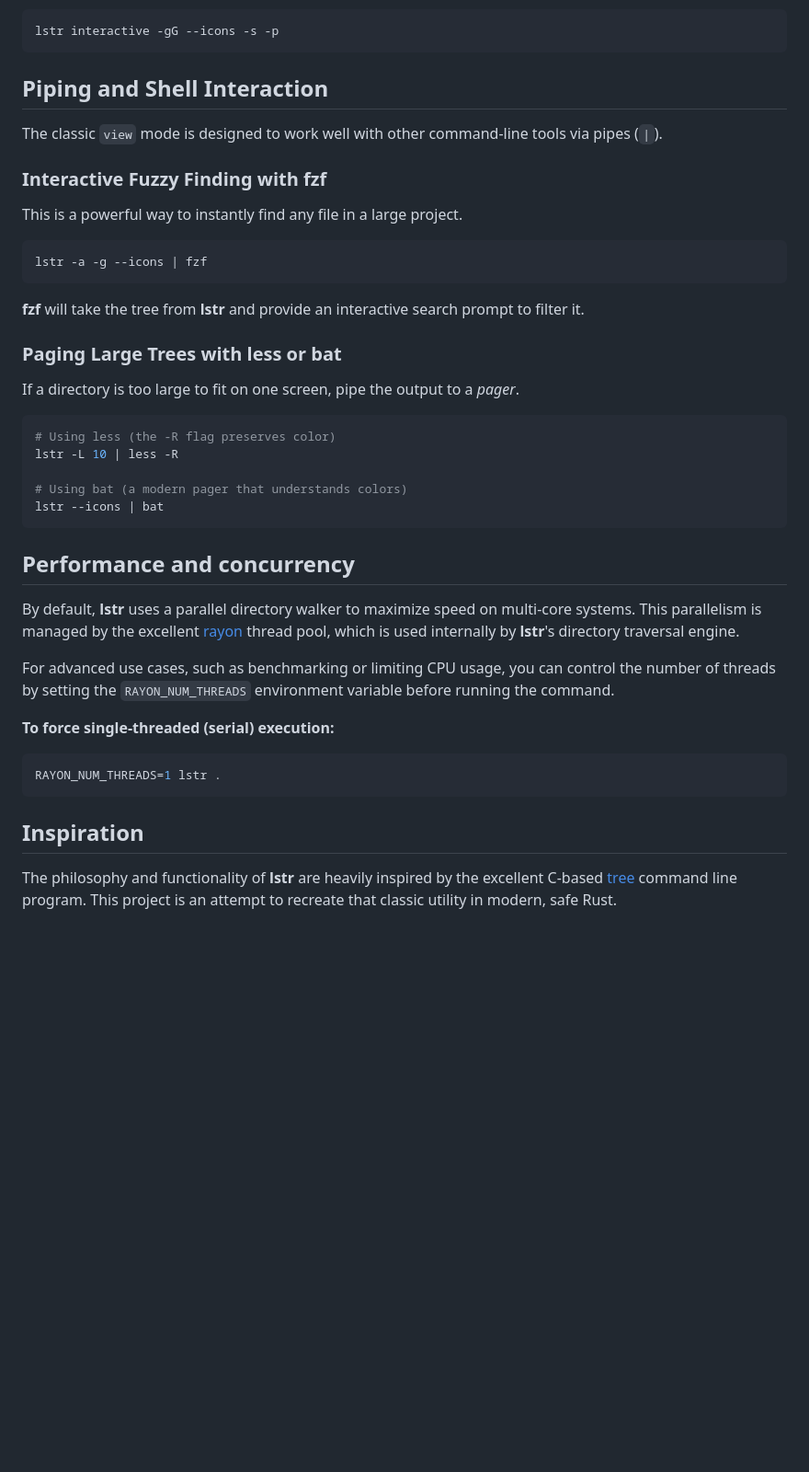
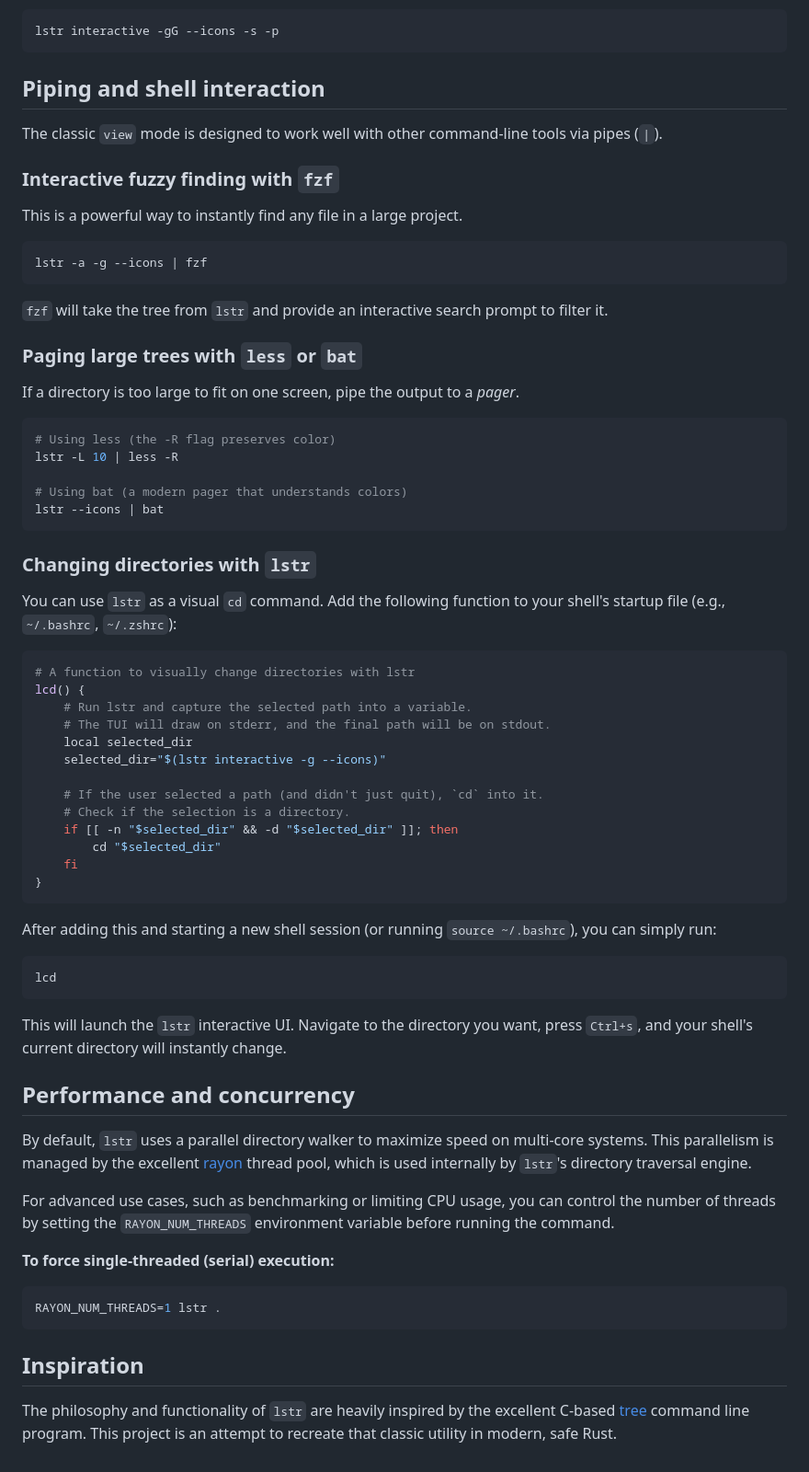
Before and after one commit to ZoltaKochan/lstr, a Markdown page: README.md, the part around one of its changes. Shown at 92% size. Rendered like a GitHub page; blank space fills up the shorter version.

Commit message:
prepping for next release

````diff
--- a/README.md
+++ b/README.md
@@ -111,11 +113,11 @@ lstr -aG
 lstr interactive -gG --icons -s -p
 ```
 
-## Piping and Shell Interaction
+## Piping and shell interaction
 
 The classic `view` mode is designed to work well with other command-line tools via pipes (`|`).
 
-### Interactive Fuzzy Finding with **fzf**
+### Interactive fuzzy finding with `fzf`
 
 This is a powerful way to instantly find any file in a large project.
 
@@ -123,9 +125,9 @@ This is a powerful way to instantly find any file in a large project.
 lstr -a -g --icons | fzf
 ```
 
-**fzf** will take the tree from **lstr** and provide an interactive search prompt to filter it.
+`fzf` will take the tree from `lstr` and provide an interactive search prompt to filter it.
 
-### Paging Large Trees with less or bat
+### Paging large trees with `less` or `bat`
 
 If a directory is too large to fit on one screen, pipe the output to a *pager*.
 
@@ -137,9 +139,37 @@ lstr -L 10 | less -R
 lstr --icons | bat
 ```
 
+### Changing directories with `lstr`
+
+You can use `lstr` as a visual `cd` command. Add the following function to your shell's startup file (e.g., `~/.bashrc`, `~/.zshrc`):
+
+```bash
+# A function to visually change directories with lstr
+lcd() {
+    # Run lstr and capture the selected path into a variable.
+    # The TUI will draw on stderr, and the final path will be on stdout.
+    local selected_dir
+    selected_dir="$(lstr interactive -g --icons)"
+
+    # If the user selected a path (and didn't just quit), `cd` into it.
+    # Check if the selection is a directory.
+    if [[ -n "$selected_dir" && -d "$selected_dir" ]]; then
+        cd "$selected_dir"
+    fi
+}
+```
+
+After adding this and starting a new shell session (or running `source ~/.bashrc`), you can simply run:
+
+```bash
+lcd
+```
+
+This will launch the `lstr` interactive UI. Navigate to the directory you want, press `Ctrl+s`, and your shell's current directory will instantly change.
+
 ## Performance and concurrency
 
-By default, **lstr** uses a parallel directory walker to maximize speed on multi-core systems. This parallelism is managed by the excellent [rayon](https://crates.io/crates/rayon) thread pool, which is used internally by **lstr**'s directory traversal engine.
+By default, `lstr` uses a parallel directory walker to maximize speed on multi-core systems. This parallelism is managed by the excellent [rayon](https://crates.io/crates/rayon) thread pool, which is used internally by `lstr`'s directory traversal engine.
 
 For advanced use cases, such as benchmarking or limiting CPU usage, you can control the number of threads by setting the `RAYON_NUM_THREADS` environment variable before running the command.
 
@@ -151,4 +181,4 @@ RAYON_NUM_THREADS=1 lstr .
 
 ## Inspiration
 
-The philosophy and functionality of **lstr** are heavily inspired by the excellent C-based [tree](https://github.com/Old-Man-Programmer/tree) command line program. This project is an attempt to recreate that classic utility in modern, safe Rust.
+The philosophy and functionality of `lstr` are heavily inspired by the excellent C-based [tree](https://github.com/Old-Man-Programmer/tree) command line program. This project is an attempt to recreate that classic utility in modern, safe Rust.
````
Also changed, not shown: other parts of README.md (+6 -4 lines), CHANGELOG.md (+2 -1 lines), assets/lstr-demo.gif, assets/screenshot.png (deleted), 1 other file.
